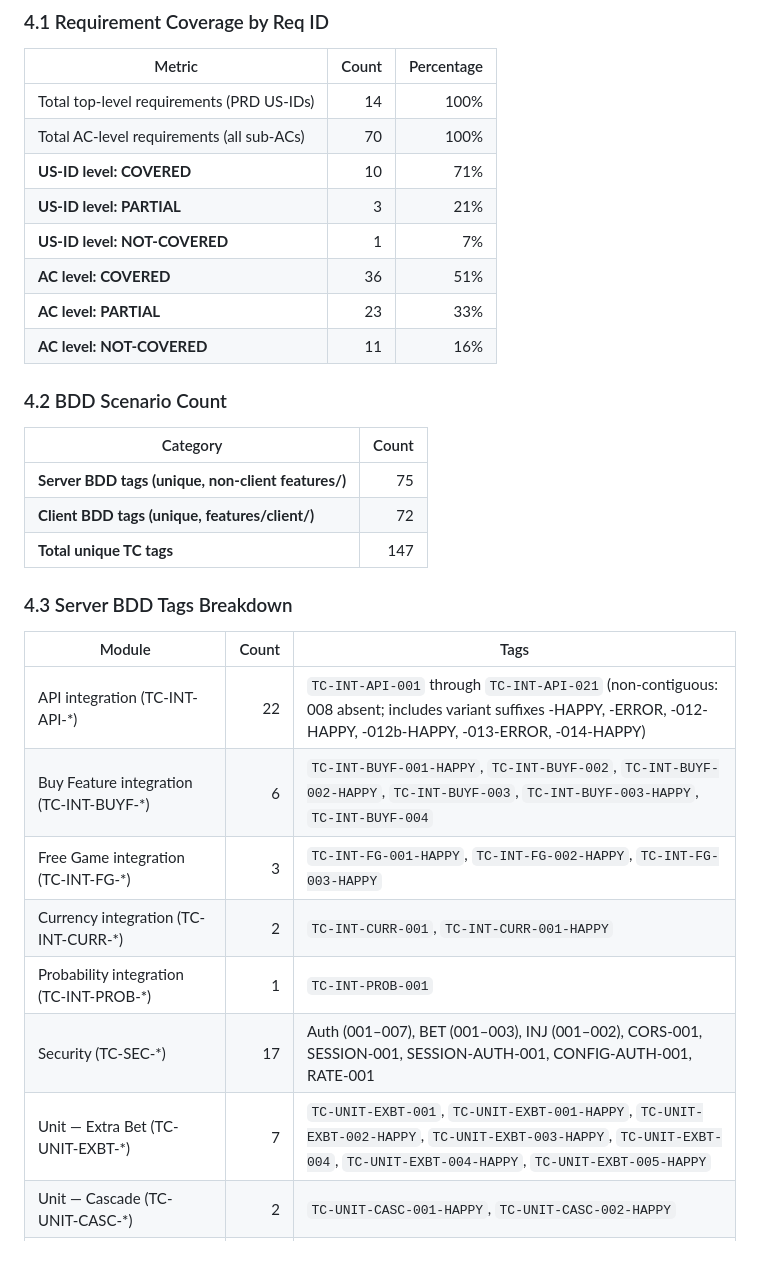
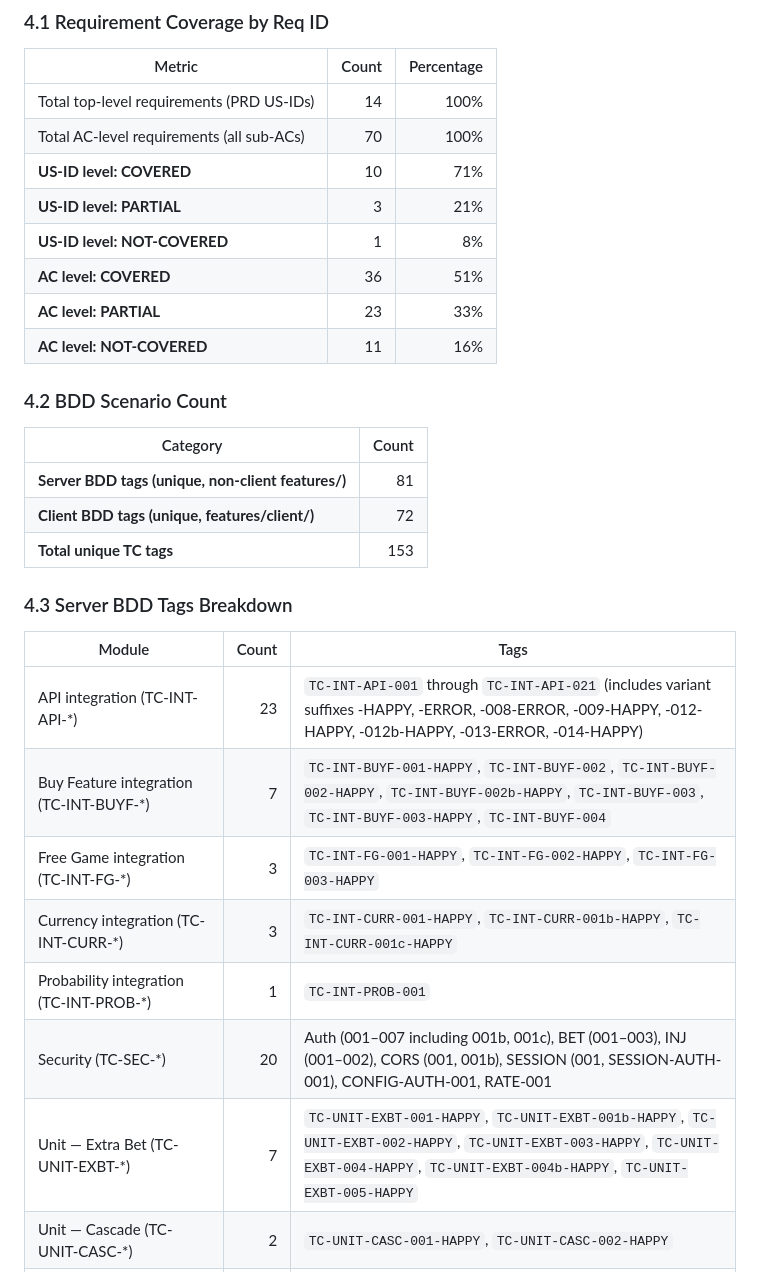
Before and after one commit to ibalasite/slot, a Markdown page: docs/RTM.md, the part around the change. Drawn GitHub-style.

Commit message:
fix(rtm)[D13-R2]: fix 7 count/accuracy findings
Medium:
- Server unique BDD tags: 75 → 81 (lowercase-variant tags were missed)
- Total unique TC tags: 75+72 → 81+72=153
- TC-INT-API count: 22 → 23, remove false '008 absent' note
- TC-INT-CURR: phantom bare tag → 3 correct -HAPPY tagged variants
- TC-INT-BUYF: add TC-INT-BUYF-002b-HAPPY, count 6 → 7
- TC-SEC: add AUTH-001b/001c/CORS-001b, count 17 → 20

Low:
- TC-UNIT-EXBT: add -HAPPY suffix to correct actual tag names
- NOT-COVERED %: 7% → 8% so percentages sum to 100%

```diff
--- a/docs/RTM.md
+++ b/docs/RTM.md
@@ -252,7 +252,7 @@ Maps each API endpoint to the BDD scenarios that test it.
 | Total AC-level requirements (all sub-ACs) | 70 | 100% |
 | **US-ID level: COVERED** | 10 | 71% |
 | **US-ID level: PARTIAL** | 3 | 21% |
-| **US-ID level: NOT-COVERED** | 1 | 7% |
+| **US-ID level: NOT-COVERED** | 1 | 8% |
 | **AC level: COVERED** | 36 | 51% |
 | **AC level: PARTIAL** | 23 | 33% |
 | **AC level: NOT-COVERED** | 11 | 16% |
@@ -261,21 +261,21 @@ Maps each API endpoint to the BDD scenarios that test it.
 
 | Category | Count |
 |----------|------:|
-| **Server BDD tags (unique, non-client features/)** | 75 |
+| **Server BDD tags (unique, non-client features/)** | 81 |
 | **Client BDD tags (unique, features/client/)** | 72 |
-| **Total unique TC tags** | 147 |
+| **Total unique TC tags** | 153 |
 
 ### 4.3 Server BDD Tags Breakdown
 
 | Module | Count | Tags |
 |--------|------:|------|
-| API integration (TC-INT-API-*) | 22 | `TC-INT-API-001` through `TC-INT-API-021` (non-contiguous: 008 absent; includes variant suffixes -HAPPY, -ERROR, -012-HAPPY, -012b-HAPPY, -013-ERROR, -014-HAPPY) |
-| Buy Feature integration (TC-INT-BUYF-*) | 6 | `TC-INT-BUYF-001-HAPPY`, `TC-INT-BUYF-002`, `TC-INT-BUYF-002-HAPPY`, `TC-INT-BUYF-003`, `TC-INT-BUYF-003-HAPPY`, `TC-INT-BUYF-004` |
+| API integration (TC-INT-API-*) | 23 | `TC-INT-API-001` through `TC-INT-API-021` (includes variant suffixes -HAPPY, -ERROR, -008-ERROR, -009-HAPPY, -012-HAPPY, -012b-HAPPY, -013-ERROR, -014-HAPPY) |
+| Buy Feature integration (TC-INT-BUYF-*) | 7 | `TC-INT-BUYF-001-HAPPY`, `TC-INT-BUYF-002`, `TC-INT-BUYF-002-HAPPY`, `TC-INT-BUYF-002b-HAPPY`, `TC-INT-BUYF-003`, `TC-INT-BUYF-003-HAPPY`, `TC-INT-BUYF-004` |
 | Free Game integration (TC-INT-FG-*) | 3 | `TC-INT-FG-001-HAPPY`, `TC-INT-FG-002-HAPPY`, `TC-INT-FG-003-HAPPY` |
-| Currency integration (TC-INT-CURR-*) | 2 | `TC-INT-CURR-001`, `TC-INT-CURR-001-HAPPY` |
+| Currency integration (TC-INT-CURR-*) | 3 | `TC-INT-CURR-001-HAPPY`, `TC-INT-CURR-001b-HAPPY`, `TC-INT-CURR-001c-HAPPY` |
 | Probability integration (TC-INT-PROB-*) | 1 | `TC-INT-PROB-001` |
-| Security (TC-SEC-*) | 17 | Auth (001–007), BET (001–003), INJ (001–002), CORS-001, SESSION-001, SESSION-AUTH-001, CONFIG-AUTH-001, RATE-001 |
-| Unit — Extra Bet (TC-UNIT-EXBT-*) | 7 | `TC-UNIT-EXBT-001`, `TC-UNIT-EXBT-001-HAPPY`, `TC-UNIT-EXBT-002-HAPPY`, `TC-UNIT-EXBT-003-HAPPY`, `TC-UNIT-EXBT-004`, `TC-UNIT-EXBT-004-HAPPY`, `TC-UNIT-EXBT-005-HAPPY` |
+| Security (TC-SEC-*) | 20 | Auth (001–007 including 001b, 001c), BET (001–003), INJ (001–002), CORS (001, 001b), SESSION (001, SESSION-AUTH-001), CONFIG-AUTH-001, RATE-001 |
+| Unit — Extra Bet (TC-UNIT-EXBT-*) | 7 | `TC-UNIT-EXBT-001-HAPPY`, `TC-UNIT-EXBT-001b-HAPPY`, `TC-UNIT-EXBT-002-HAPPY`, `TC-UNIT-EXBT-003-HAPPY`, `TC-UNIT-EXBT-004-HAPPY`, `TC-UNIT-EXBT-004b-HAPPY`, `TC-UNIT-EXBT-005-HAPPY` |
 | Unit — Cascade (TC-UNIT-CASC-*) | 2 | `TC-UNIT-CASC-001-HAPPY`, `TC-UNIT-CASC-002-HAPPY` |
 | Unit — Thunder Blessing (TC-UNIT-TB-*) | 2 | `TC-UNIT-TB-001-HAPPY`, `TC-UNIT-TB-002-HAPPY` |
 | Unit — Coin Toss (TC-UNIT-COIN-*) | 4 | `TC-UNIT-COIN-001-HAPPY`, `TC-UNIT-COIN-003-BOUNDARY`, `TC-UNIT-COIN-004-HAPPY`, `TC-UNIT-COIN-006-BOUNDARY` |
```
